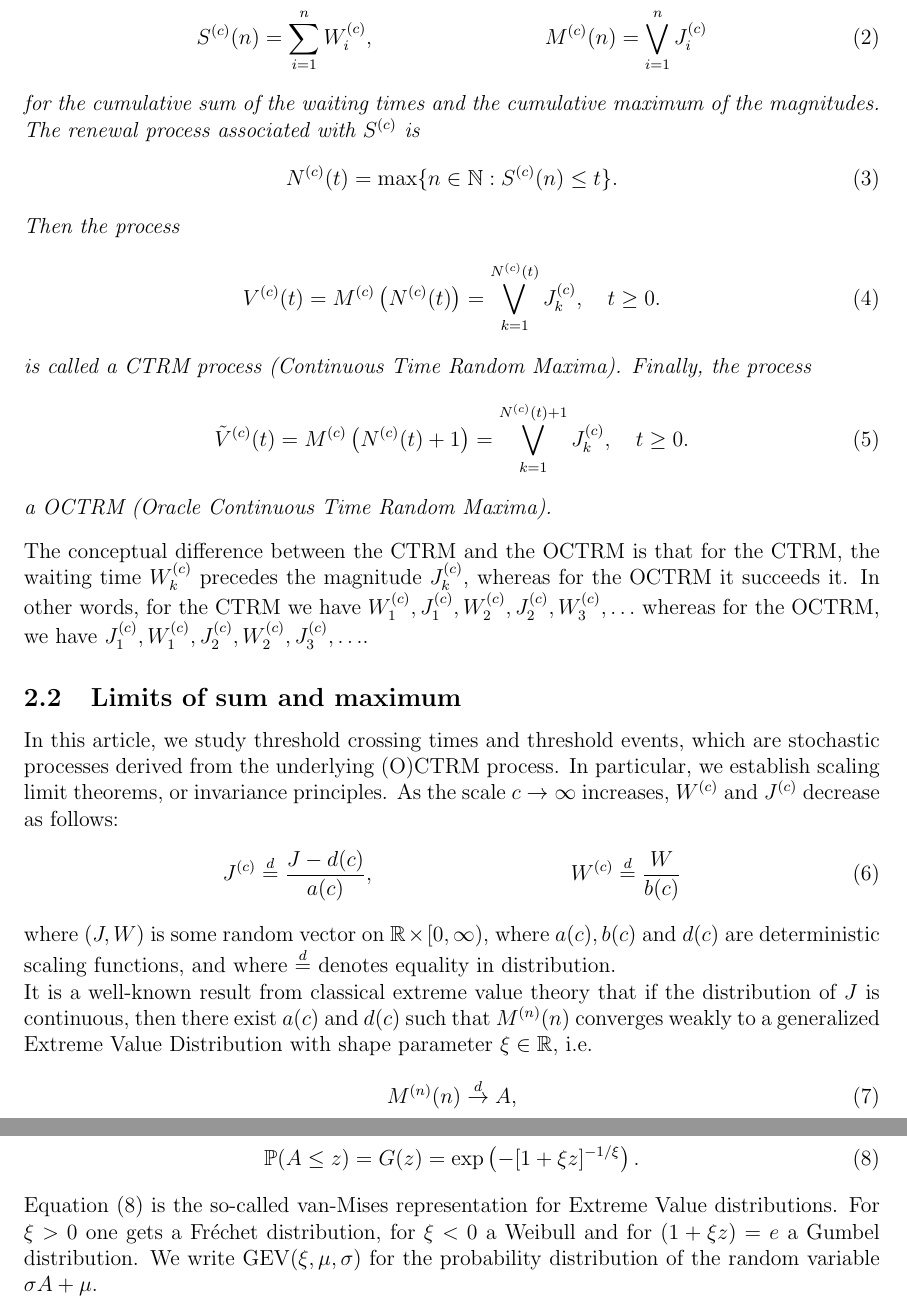
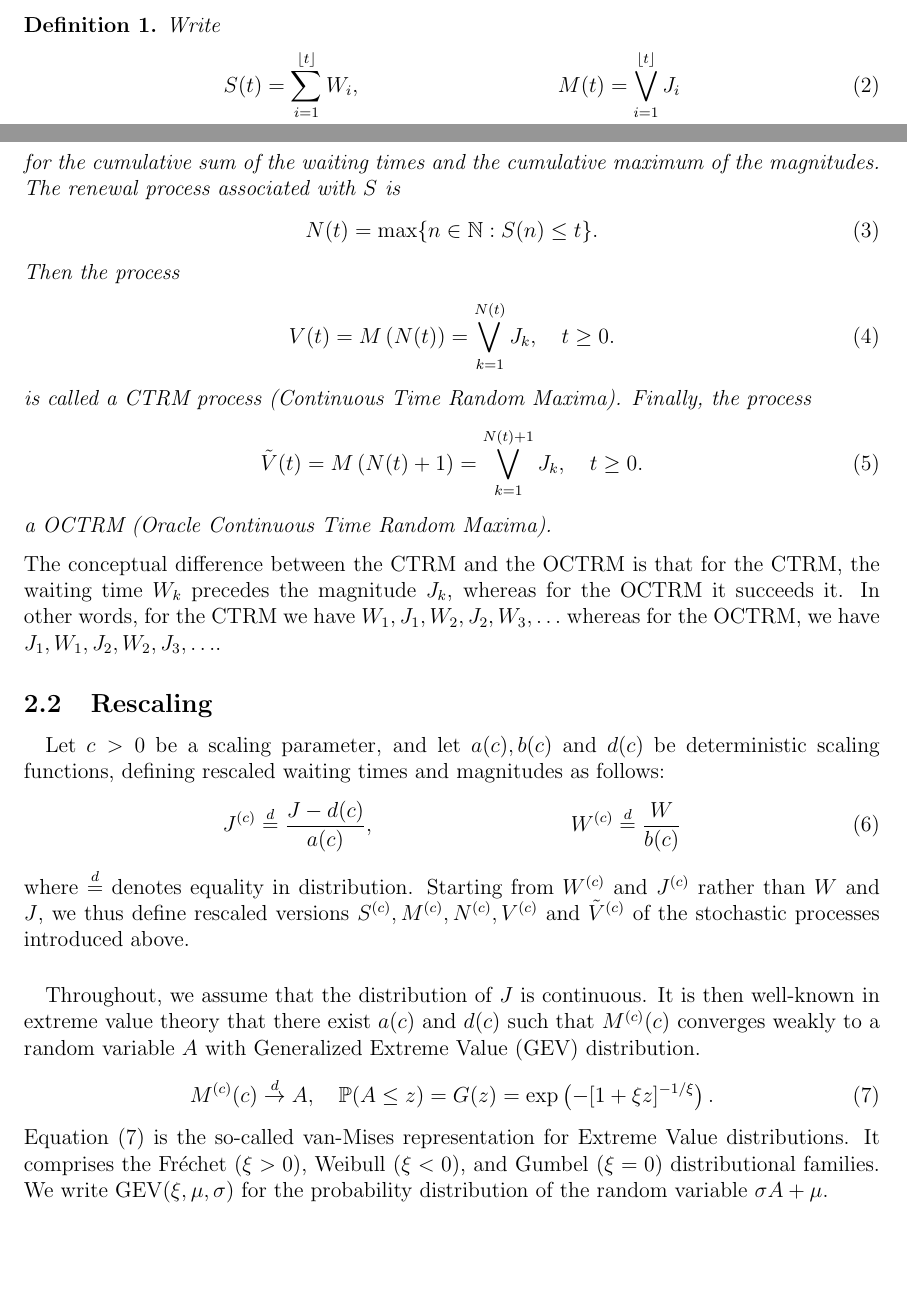
Before and after one commit to strakaps/ctrm-records, a LaTeX paper (ctrm-records.tex): two parts of pages 2 and 3 of 8 before the commit and two parts of pages 1 and 2 of 8 after it, joined at a grey line, cut at the place of the change, the shorter picture padded with empty space. Compiled offline with pdfLaTeX.

Commit message:
simplify scaling notation

```diff
--- a/ctrm-records.tex
+++ b/ctrm-records.tex
@@ -101,65 +100,69 @@ We first set up some notation:
 \begin{definition}
 Write
 \begin{align}
-S^{(c)}(n) &= \sum_{i=1}^n W^{(c)}_i,
+S(t) &= \sum_{i=1}^{\lfloor t \rfloor} W_i,
 &
-M^{(c)}(n) &= \bigvee_{i=1}^n J^{(c)}_i
+M(t) &= \bigvee_{i=1}^{\lfloor t \rfloor} J_i
 \end{align}
 for the cumulative sum of the waiting times and the cumulative maximum of the
 magnitudes.
-The renewal process associated with $S^{(c)}$ is
+The renewal process associated with $S$ is
 \begin{align} \label{eq:renewal-process}
-N^{(c)}(t) = \max\{n \in \mathbb N: S^{(c)}(n) \le t\}.
+N(t) = \max\{n \in \mathbb N: S(n) \le t\}.
 \end{align}
 Then the process
 \begin{align}
-V^{(c)}(t)
-= M^{(c)}\left( N^{(c)}(t) \right)
-= \bigvee_{k=1}^{N^{(c)}(t)} J^{(c)}_k, \quad t \ge 0.
+V(t)
+= M\left( N(t) \right)
+= \bigvee_{k=1}^{N(t)} J_k, \quad t \ge 0.
 \end{align}
 is called a CTRM process (Continuous Time Random Maxima). Finally, the process
 \begin{align}
-\tilde V^{(c)}(t)
-= M^{(c)}\left( N^{(c)}(t) + 1 \right)
-= \bigvee_{k=1}^{N^{(c)}(t) + 1} J^{(c)}_k, \quad t \ge 0.
+\tilde V(t)
+= M\left( N(t) + 1 \right)
+= \bigvee_{k=1}^{N(t) + 1} J_k, \quad t \ge 0.
 \end{align}
 a OCTRM (Oracle Continuous Time Random Maxima).
 \end{definition}
 
 The conceptual difference between the CTRM and the OCTRM is that for the CTRM,
-the waiting time $W^{(c)}_k$ precedes the magnitude $J^{(c)}_k$, whereas for
+the waiting time $W_k$ precedes the magnitude $J_k$, whereas for
 the OCTRM it succeeds it. In other words, for the CTRM we have
-$W^{(c)}_1, J^{(c)}_1, W^{(c)}_2, J^{(c)}_2, W^{(c)}_3, \ldots$ whereas for the
-OCTRM, we have $J^{(c)}_1, W^{(c)}_1, J^{(c)}_2, W^{(c)}_2, J^{(c)}_3, \ldots$.
+$W_1, J_1, W_2, J_2, W_3, \ldots$ whereas for the
+OCTRM, we have $J_1, W_1, J_2, W_2, J_3, \ldots$.
 
 
-\subsection{Limits of sum and maximum}
+\subsection{Rescaling}
 
-In this article, we study threshold crossing times and threshold events, which
-are stochastic processes derived from the underlying (O)CTRM process. In
-particular, we establish scaling limit theorems, or invariance principles. As
-the scale $c \to \infty$ increases, $W^{(c)}$ and $J^{(c)}$ decrease as follows:
+\paragraph{}
+Let $c > 0$ be a scaling parameter, and let
+$a(c), b(c)$ and $d(c)$ be deterministic scaling functions,
+defining rescaled waiting times and magnitudes as follows:
 \begin{align}
 J^{(c)} &\stackrel{d}{=} \frac{J - d(c)}{a(c)},
 &
 W^{(c)} &\stackrel{d}{=} \frac{W}{b(c)}
 \end{align}
-where $(J,W)$ is some random vector on $\mathbb R \times [0,\infty)$,
-where $a(c), b(c)$ and $d(c)$ are deterministic scaling functions,
-and where $\stackrel{d}{=}$ denotes equality in distribution.
+where $\stackrel{d}{=}$ denotes equality in distribution.
+Starting from $W^{(c)}$ and $J^{(c)}$ rather than $W$ and $J$, we thus define rescaled
+versions $S^{(c)}, M^{(c)}, N^{(c)}, V^{(c)}$ and $\tilde V^{(c)}$ of the
+stochastic processes introduced above.
 
-It is a well-known result from classical extreme value theory that
-if the distribution of $J$ is continuous, then there exist $a(c)$ and $d(c)$
+\paragraph{}
+Throughout, we assume that the distribution of $J$ is continuous.
+It is then well-known in extreme value theory that there exist $a(c)$ and $d(c)$
 such that
-$M^{(n)}(n)$ converges weakly to a generalized Extreme Value Distribution with shape parameter $\xi \in \mathbb R$, i.e.
+$M^{(c)}(c)$ converges weakly to a random variable $A$ with
+Generalized Extreme Value (GEV) distribution.
 \begin{align}
-M^{(n)}(n) \stackrel{d}{\to} A,
+M^{(c)}(c) \stackrel{d}{\to} A,
+\quad \PP(A \le z) = G(z) = \exp\left(-[1+\xi z]^{-1/\xi}\right). \label{Mises}
 \end{align}
-where the distribution of $A$ is given by
-\begin{align}
-\PP(A \le z) = G(z) = \exp\left(-[1+\xi z]^{-1/\xi}\right). \label{Mises}
-\end{align}
-Equation \eqref{Mises} is the so-called van-Mises representation for Extreme Value distributions. For $\xi>0$ one gets a Fr\'echet distribution, for $\xi<0$ a Weibull and for $(1+\xi z)=e$ a Gumbel distribution. We write ${\rm GEV}(\xi, \mu, \sigma)$ for the probability
+Equation \eqref{Mises} is the so-called van-Mises representation for
+Extreme Value distributions.
+It comprises the Fr\'echet ($\xi>0$), Weibull ($\xi<0$),
+and Gumbel ($\xi = 0$) distributional families.
+We write ${\rm GEV}(\xi, \mu, \sigma)$ for the probability
 distribution of the random variable $\sigma A + \mu$.
 
 The extremal limit theorem allows for an extension to a functional
```
Also changed, not shown: ctrm-records.tex (9 more changed lines).
